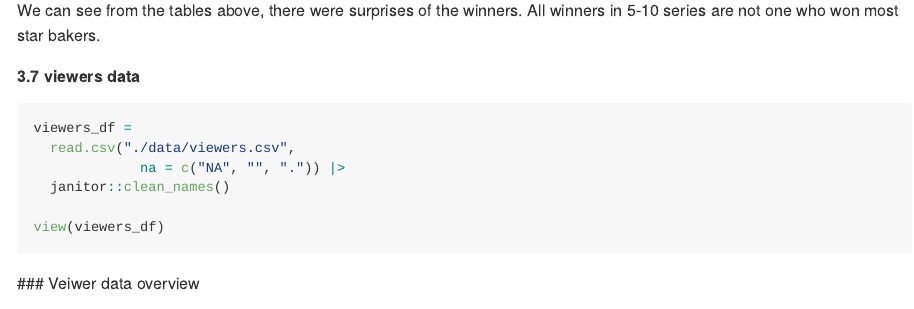
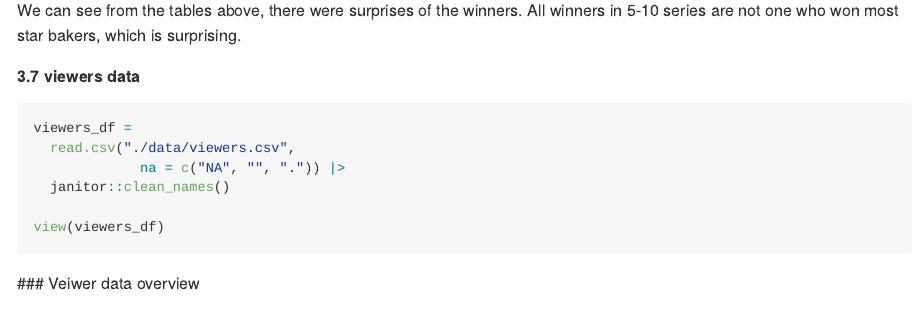
Before and after one commit to xs2569/p8105_hw2_xs2569, an R Markdown document (p8105_hw2_xs2569.Rmd): the page in a window 1100 px wide, from 3350 px down. Rendered offline with R 4.5, knitr and Pandoc, with nearby package versions; long lines of code are wrapped; column names are cleaned by a stand-in for the janitor package.

Commit message:
improvement

````diff
--- a/p8105_hw2_xs2569.Rmd
+++ b/p8105_hw2_xs2569.Rmd
@@ -329,7 +329,7 @@ for (series_num in 5:10) {
 ```
 
 We can see from the tables above, there were surprises of the winners.
-All winners in 5-10 series are not one who won most star bakers.
+All winners in 5-10 series are not one who won most star bakers, which is surprising.
 
 ##### 3.7 viewers data
 ```{r}
````
